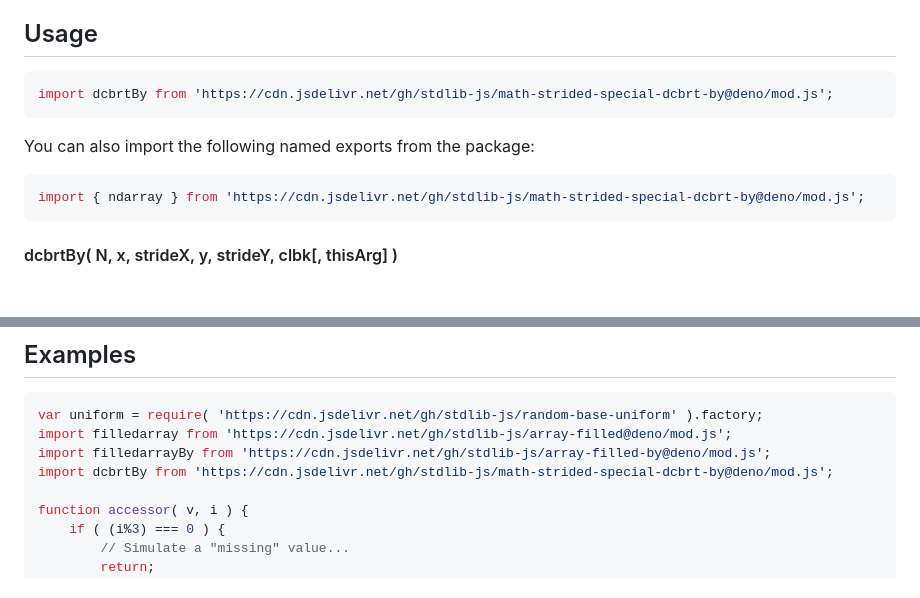
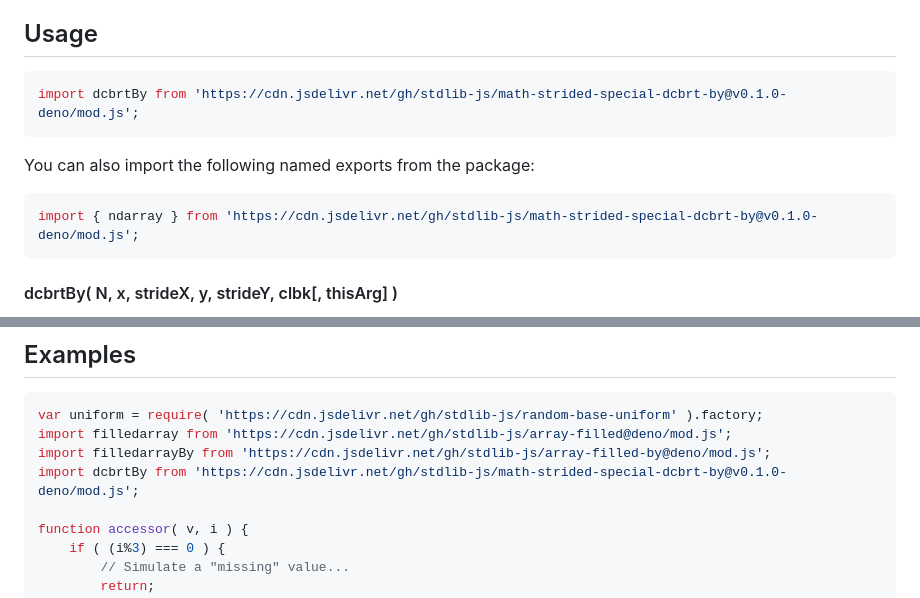
Before and after one commit to stdlib-js/math-strided-special-dcbrt-by, a Markdown page: README.md, 2 parts joined by grey strips. GitHub-like rendering; blank space fills up the shorter version.

Commit message:
Update README.md for Deno bundle v0.1.0

````diff
--- a/README.md
+++ b/README.md
@@ -50,13 +50,13 @@ limitations under the License.
 ## Usage
 
 ```javascript
-import dcbrtBy from 'https://cdn.jsdelivr.net/gh/stdlib-js/math-strided-special-dcbrt-by@deno/mod.js';
+import dcbrtBy from 'https://cdn.jsdelivr.net/gh/stdlib-js/math-strided-special-dcbrt-by@v0.1.0-deno/mod.js';
 ```
 
 You can also import the following named exports from the package:
 
 ```javascript
-import { ndarray } from 'https://cdn.jsdelivr.net/gh/stdlib-js/math-strided-special-dcbrt-by@deno/mod.js';
+import { ndarray } from 'https://cdn.jsdelivr.net/gh/stdlib-js/math-strided-special-dcbrt-by@v0.1.0-deno/mod.js';
 ```
 
 #### dcbrtBy( N, x, strideX, y, strideY, clbk\[, thisArg] )
@@ -232,7 +232,7 @@ dcbrtBy.ndarray( 3, x, 2, 1, out, -1, out.length-1, accessor );
 var uniform = require( 'https://cdn.jsdelivr.net/gh/stdlib-js/random-base-uniform' ).factory;
 import filledarray from 'https://cdn.jsdelivr.net/gh/stdlib-js/array-filled@deno/mod.js';
 import filledarrayBy from 'https://cdn.jsdelivr.net/gh/stdlib-js/array-filled-by@deno/mod.js';
-import dcbrtBy from 'https://cdn.jsdelivr.net/gh/stdlib-js/math-strided-special-dcbrt-by@deno/mod.js';
+import dcbrtBy from 'https://cdn.jsdelivr.net/gh/stdlib-js/math-strided-special-dcbrt-by@v0.1.0-deno/mod.js';
 
 function accessor( v, i ) {
     if ( (i%3) === 0 ) {
````
